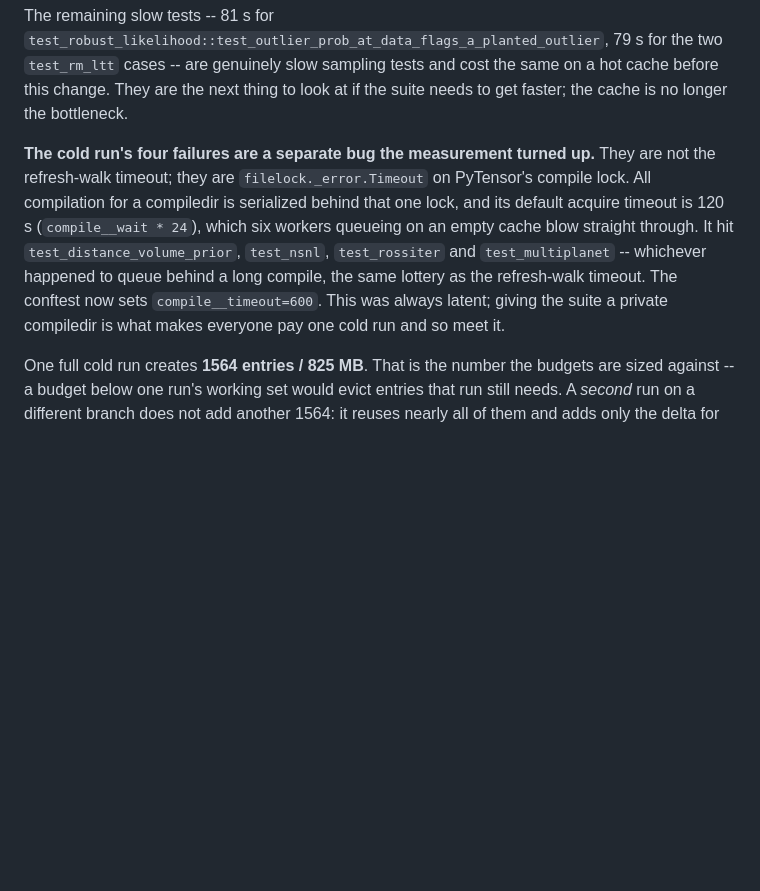
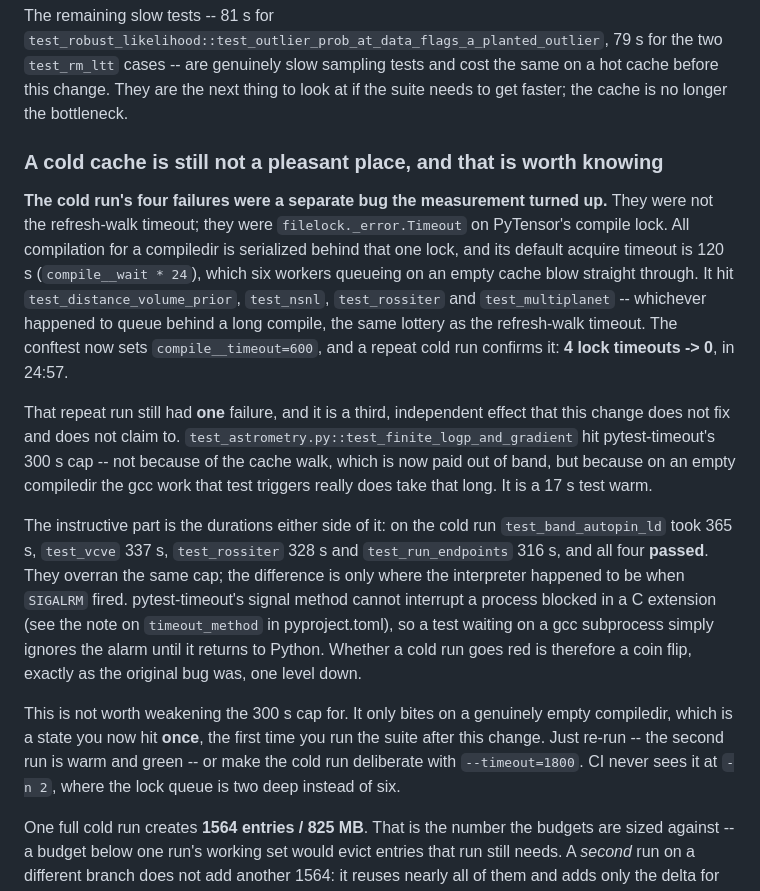
Before and after one commit to jdeast/EXOZIPPy, a Markdown page: docs/testing-cache.md, the part around the change. Rendered like a GitHub page; blank space fills up the shorter version.

Commit message:
docs: record the verified cold-run result and the residual cold-cache flake
A repeat cold run with compile__timeout=600 confirms the lock fix: 4
filelock timeouts -> 0, in 24:57.

It also turned up a third, independent effect worth naming so nobody
mistakes it for a regression. On an empty compiledir the gcc work inside a
single test can itself exceed pytest-timeout's 300 s cap:
test_astrometry::test_finite_logp_and_gradient (17 s warm) failed on it.
Four other tests -- test_band_autopin_ld at 365 s, test_vcve at 337,
test_rossiter at 328, test_run_endpoints at 316 -- overran the same cap and
PASSED, because pytest-timeout's signal method cannot interrupt a process
blocked in a gcc subprocess. Whether a cold run goes red is a coin flip on
where the interpreter is when SIGALRM fires.

Deliberately not fixed by weakening the cap: it only bites on a genuinely
empty compiledir, which is now a once-per-developer state, and CI at -n 2
has a two-deep lock queue rather than six.

Co-Authored-By: Claude Opus 5 (1M context) <noreply@anthropic.com>

```diff
--- a/docs/testing-cache.md
+++ b/docs/testing-cache.md
@@ -134,17 +134,42 @@ and cost the same on a hot cache before this change. They are the next
 thing to look at if the suite needs to get faster; the cache is no longer
 the bottleneck.
 
-**The cold run's four failures are a separate bug the measurement turned
-up.** They are not the refresh-walk timeout; they are
+### A cold cache is still not a pleasant place, and that is worth knowing
+
+**The cold run's four failures were a separate bug the measurement turned
+up.** They were not the refresh-walk timeout; they were
 `filelock._error.Timeout` on PyTensor's compile lock. All compilation for a
 compiledir is serialized behind that one lock, and its default acquire
 timeout is 120 s (`compile__wait * 24`), which six workers queueing on an
-empty cache blow straight through. It hit
-`test_distance_volume_prior`, `test_nsnl`, `test_rossiter` and
-`test_multiplanet` -- whichever happened to queue behind a long compile,
-the same lottery as the refresh-walk timeout. The conftest now sets
-`compile__timeout=600`. This was always latent; giving the suite a private
-compiledir is what makes everyone pay one cold run and so meet it.
+empty cache blow straight through. It hit `test_distance_volume_prior`,
+`test_nsnl`, `test_rossiter` and `test_multiplanet` -- whichever happened
+to queue behind a long compile, the same lottery as the refresh-walk
+timeout. The conftest now sets `compile__timeout=600`, and a repeat cold
+run confirms it: **4 lock timeouts -> 0**, in 24:57.
+
+That repeat run still had **one** failure, and it is a third, independent
+effect that this change does not fix and does not claim to.
+`test_astrometry.py::test_finite_logp_and_gradient` hit pytest-timeout's
+300 s cap -- not because of the cache walk, which is now paid out of band,
+but because on an empty compiledir the gcc work that test triggers really
+does take that long. It is a 17 s test warm.
+
+The instructive part is the durations either side of it: on the cold run
+`test_band_autopin_ld` took 365 s, `test_vcve` 337 s, `test_rossiter` 328 s
+and `test_run_endpoints` 316 s, and all four **passed**. They overran the
+same cap; the difference is only where the interpreter happened to be when
+`SIGALRM` fired. pytest-timeout's signal method cannot interrupt a process
+blocked in a C extension (see the note on `timeout_method` in
+pyproject.toml), so a test waiting on a gcc subprocess simply ignores the
+alarm until it returns to Python. Whether a cold run goes red is therefore
+a coin flip, exactly as the original bug was, one level down.
+
+This is not worth weakening the 300 s cap for. It only bites on a
+genuinely empty compiledir, which is a state you now hit **once**, the
+first time you run the suite after this change. Just re-run -- the second
+run is warm and green -- or make the cold run deliberate with
+`--timeout=1800`. CI never sees it at `-n 2`, where the lock queue is two
+deep instead of six.
 
 One full cold run creates **1564 entries / 825 MB**. That is the number the
 budgets are sized against -- a budget below one run's working set would
```
